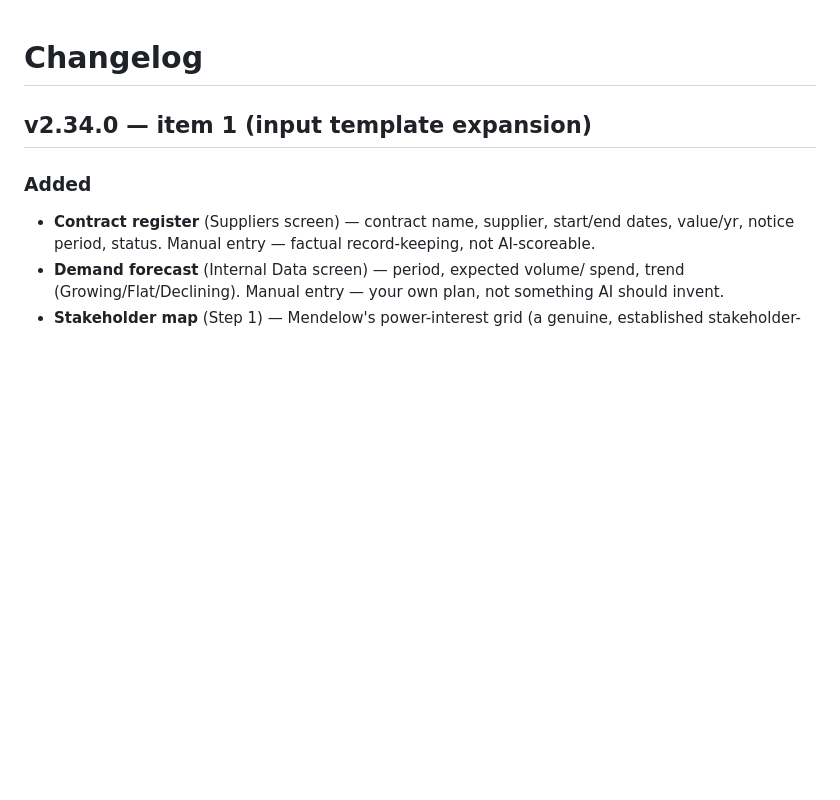
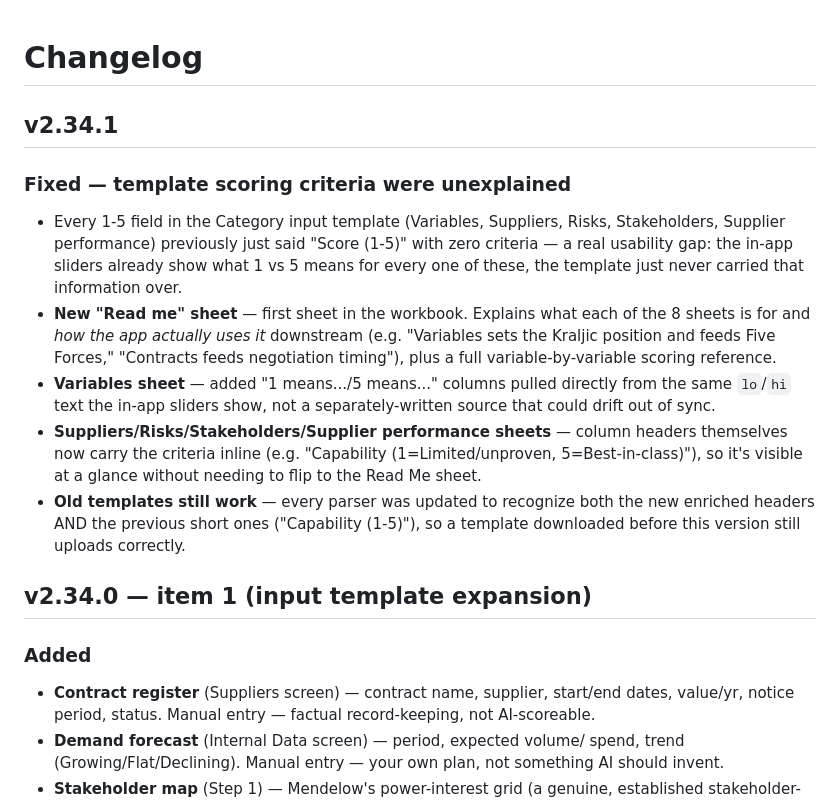
Before and after one commit to rags1816/CategoryAI, a Markdown page: CHANGELOG.md, the part around the change. Drawn GitHub-style; blank space fills up the shorter version.

Commit message:
Update CHANGELOG.md
78b86e2adcc7732052937f82093a47f79e96ecd47a58f889d08cc92cdc855880

```diff
--- a/CHANGELOG.md
+++ b/CHANGELOG.md
@@ -1,4 +1,28 @@
 # Changelog
+
+## v2.34.1
+### Fixed — template scoring criteria were unexplained
+- Every 1-5 field in the Category input template (Variables, Suppliers,
+  Risks, Stakeholders, Supplier performance) previously just said
+  "Score (1-5)" with zero criteria — a real usability gap: the in-app
+  sliders already show what 1 vs 5 means for every one of these, the
+  template just never carried that information over.
+- **New "Read me" sheet** — first sheet in the workbook. Explains what
+  each of the 8 sheets is for and *how the app actually uses it*
+  downstream (e.g. "Variables sets the Kraljic position and feeds Five
+  Forces," "Contracts feeds negotiation timing"), plus a full
+  variable-by-variable scoring reference.
+- **Variables sheet** — added "1 means.../5 means..." columns pulled
+  directly from the same `lo`/`hi` text the in-app sliders show, not a
+  separately-written source that could drift out of sync.
+- **Suppliers/Risks/Stakeholders/Supplier performance sheets** — column
+  headers themselves now carry the criteria inline (e.g. "Capability
+  (1=Limited/unproven, 5=Best-in-class)"), so it's visible at a glance
+  without needing to flip to the Read Me sheet.
+- **Old templates still work** — every parser was updated to recognize
+  both the new enriched headers AND the previous short ones
+  ("Capability (1-5)"), so a template downloaded before this version
+  still uploads correctly.
 
 ## v2.34.0 — item 1 (input template expansion)
 ### Added
```
